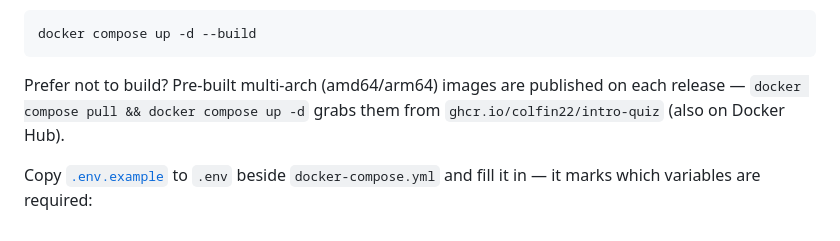
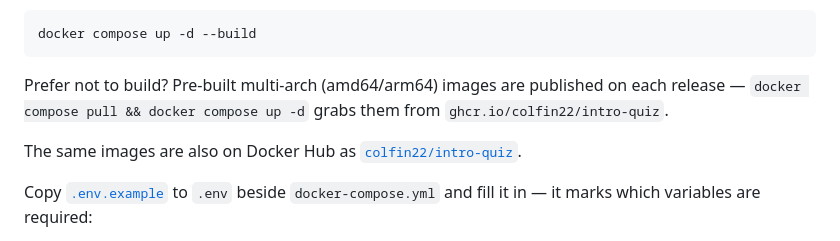
Before and after one commit to colfin22/intro-quiz, a Markdown page: README.md, the part around the change. GitHub-like rendering.

Commit message:
README: link the Docker Hub repo

```diff
--- a/README.md
+++ b/README.md
@@ -134,7 +134,10 @@ play *somewhere*. (Running outside Docker? Python 3.12+ and ffmpeg required.)
 
 Prefer not to build? Pre-built multi-arch (amd64/arm64) images are published on
 each release — `docker compose pull && docker compose up -d` grabs them from
-`ghcr.io/colfin22/intro-quiz` (also on Docker Hub).
+`ghcr.io/colfin22/intro-quiz`.
+
+The same images are also on Docker Hub as
+[`colfin22/intro-quiz`](https://hub.docker.com/r/colfin22/intro-quiz).
 
 Copy [`.env.example`](.env.example) to `.env` beside `docker-compose.yml` and
 fill it in — it marks which variables are required:
```
